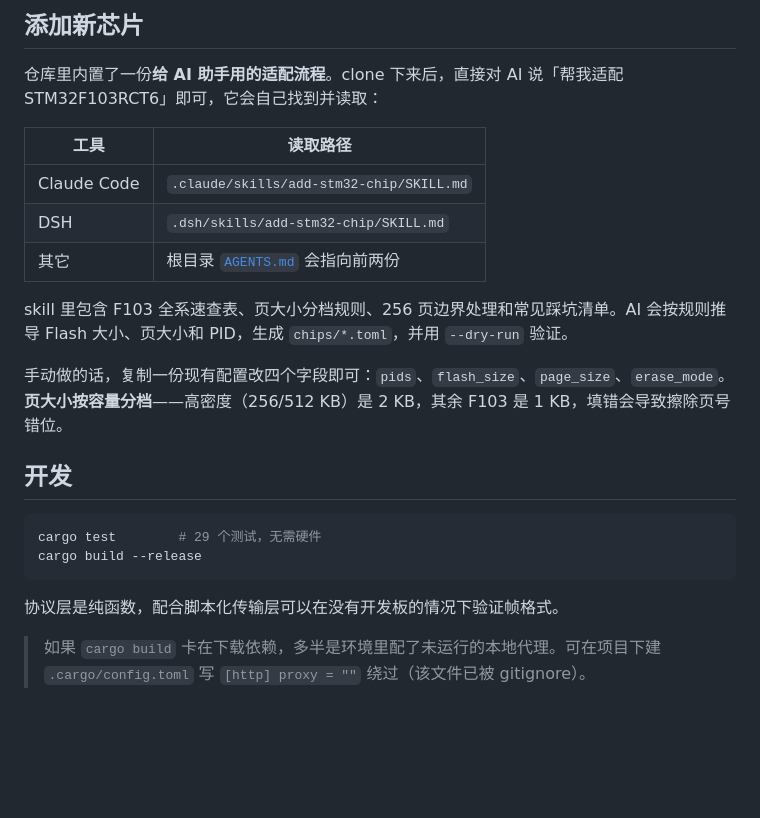
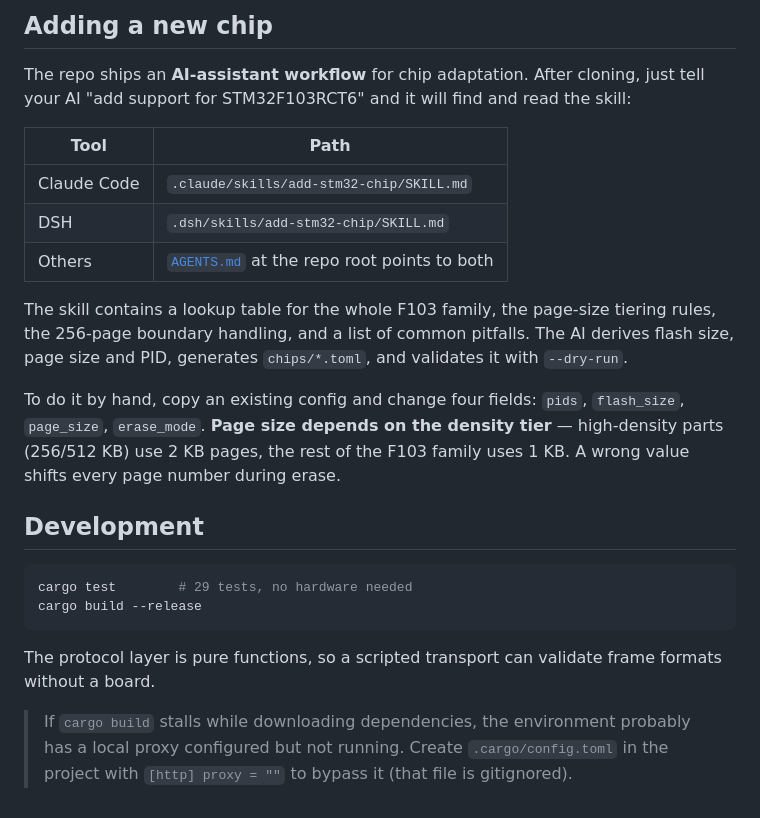
Before and after one commit to TongenShen/stm32burn, a Markdown page: README.md, the part around one of its changes. GitHub-like rendering; blank space fills up the shorter version.

````diff
--- a/README.md
+++ b/README.md
@@ -80,26 +82,25 @@ parity = "even"
 
-## 添加新芯片
+## Adding a new chip
 
-仓库里内置了一份**给 AI 助手用的适配流程**。clone 下来后，直接对 AI 说「帮我适配 STM32F103RCT6」即可，它会自己找到并读取：
+The repo ships an **AI-assistant workflow** for chip adaptation. After cloning, just tell your AI "add support for STM32F103RCT6" and it will find and read the skill:
 
-| 工具 | 读取路径 |
+| Tool | Path |
 |---|---|
 | Claude Code | `.claude/skills/add-stm32-chip/SKILL.md` |
 | DSH | `.dsh/skills/add-stm32-chip/SKILL.md` |
-| 其它 | 根目录 [`AGENTS.md`](AGENTS.md) 会指向前两份 |
+| Others | [`AGENTS.md`](AGENTS.md) at the repo root points to both |
 
-skill 里包含 F103 全系速查表、页大小分档规则、256 页边界处理和常见踩坑清单。AI 会按规则推导 Flash 大小、页大小和 PID，生成 `chips/*.toml`，并用 `--dry-run` 验证。
+The skill contains a lookup table for the whole F103 family, the page-size tiering rules, the 256-page boundary handling, and a list of common pitfalls. The AI derives flash size, page size and PID, generates `chips/*.toml`, and validates it with `--dry-run`.
 
-手动做的话，复制一份现有配置改四个字段即可：`pids`、`flash_size`、`page_size`、`erase_mode`。**页大小按容量分档**——高密度（256/512 KB）是 2 KB，其余 F103 是 1 KB，填错会导致擦除页号错位。
+To do it by hand, copy an existing config and change four fields: `pids`, `flash_size`, `page_size`, `erase_mode`. **Page size depends on the density tier** — high-density parts (256/512 KB) use 2 KB pages, the rest of the F103 family uses 1 KB. A wrong value shifts every page number during erase.
 
-
-## 开发
+## Development
 
 ```bash
-cargo test        # 29 个测试，无需硬件
+cargo test        # 29 tests, no hardware needed
 cargo build --release
 ```
 
-协议层是纯函数，配合脚本化传输层可以在没有开发板的情况下验证帧格式。
+The protocol layer is pure functions, so a scripted transport can validate frame formats without a board.
 
-> 如果 `cargo build` 卡在下载依赖，多半是环境里配了未运行的本地代理。可在项目下建 `.cargo/config.toml` 写 `[http] proxy = ""` 绕过（该文件已被 gitignore）。
+> If `cargo build` stalls while downloading dependencies, the environment probably has a local proxy configured but not running. Create `.cargo/config.toml` in the project with `[http] proxy = ""` to bypass it (that file is gitignored).
````
Also changed, not shown: other parts of README.md (+33 -31 lines), README_zh.md (added, +107 -0 lines).
